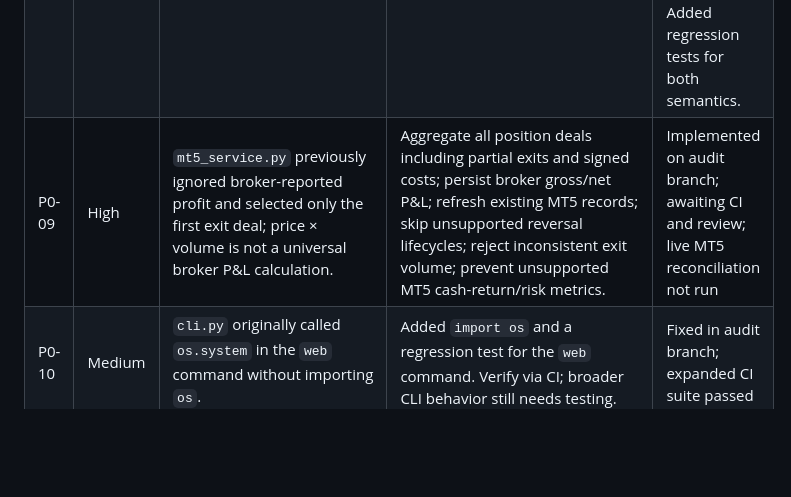
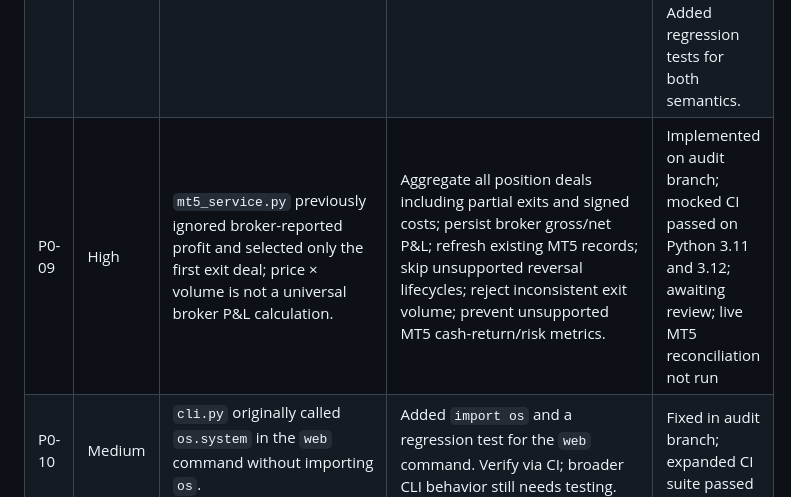
Before and after one commit to Morris99-ctrl/Trading-Journal-Pro, a Markdown page: docs/PHASE_0_BASELINE.md, the part around the change. GitHub-like rendering; blank space fills up the shorter version.

Commit message:
Record successful broker P&L regression CI

```diff
--- a/docs/PHASE_0_BASELINE.md
+++ b/docs/PHASE_0_BASELINE.md
@@ -32,7 +32,7 @@ Root modules/files include `main.py`, `web_app.py`, `ui.py`, `cli.py`, `models.p
 | P0-06 | High | `data.py` backup path uses `shutil.copy2` for the database (around line 126). | Verify database connection/transaction behavior; use SQLite's online backup API and test restore integrity. | Open |
 | P0-07 | High | `calculators.py` computed Sharpe/Sortino from position-level trade returns and annualized Sharpe using a fixed assumption of 252 trades per year. | Removed the unsupported 252-trades/year annualization. Ratios are now explicitly unannualized per-observation diagnostics; README warns these are not portfolio-period ratios. Added ratio regression tests. | Fixed on audit branch; portfolio-level daily metrics still future work |
 | P0-08 | High | `data.py` originally filtered all date ranges by `entry_time`, including realized-performance reporting. | Added explicit `date_basis='entry'|'exit'`; performance summaries and period analysis now filter closed trades by exit date, while entry-cohort filtering remains available. Added regression tests for both semantics. | Fixed on audit branch; not merged |
-| P0-09 | High | `mt5_service.py` previously ignored broker-reported profit and selected only the first exit deal; price × volume is not a universal broker P&L calculation. | Aggregate all position deals including partial exits and signed costs; persist broker gross/net P&L; refresh existing MT5 records; skip unsupported reversal lifecycles; reject inconsistent exit volume; prevent unsupported MT5 cash-return/risk metrics. | Implemented on audit branch; awaiting CI and review; live MT5 reconciliation not run |
+| P0-09 | High | `mt5_service.py` previously ignored broker-reported profit and selected only the first exit deal; price × volume is not a universal broker P&L calculation. | Aggregate all position deals including partial exits and signed costs; persist broker gross/net P&L; refresh existing MT5 records; skip unsupported reversal lifecycles; reject inconsistent exit volume; prevent unsupported MT5 cash-return/risk metrics. | Implemented on audit branch; mocked CI passed on Python 3.11 and 3.12; awaiting review; live MT5 reconciliation not run |
 | P0-10 | Medium | `cli.py` originally called `os.system` in the `web` command without importing `os`. | Added `import os` and a regression test for the `web` command. Verify via CI; broader CLI behavior still needs testing. | Fixed in audit branch; expanded CI suite passed |
 | P0-11 | Medium | API handlers in `web_app.py` return exception strings to clients in several error paths. | Return stable generic errors to clients and log details server-side without leaking secrets or internal state. | Open |
 | P0-12 | Medium | `test_suite.py` originally removed and overwrote fixed relative paths such as `test_trading.db`, `test_import.db`, and `test_export.csv`. | The suite now stores its database and CSV files inside `tempfile.TemporaryDirectory()`, and a `unittest` wrapper runs it in CI. Regression suite passes on Python 3.11 and 3.12. | Fixed on audit branch; not merged |
```
